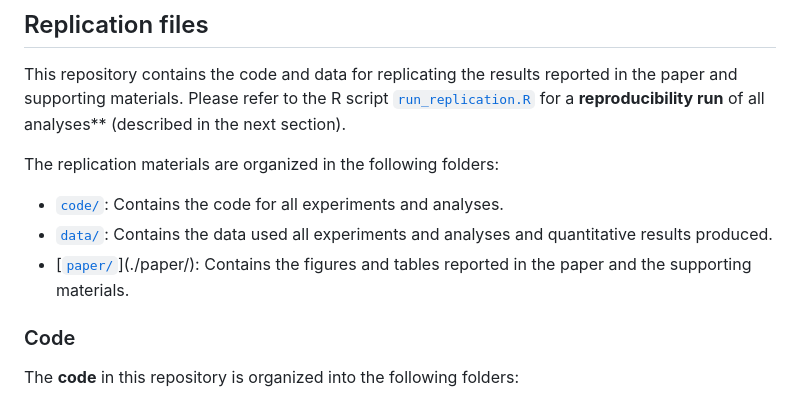
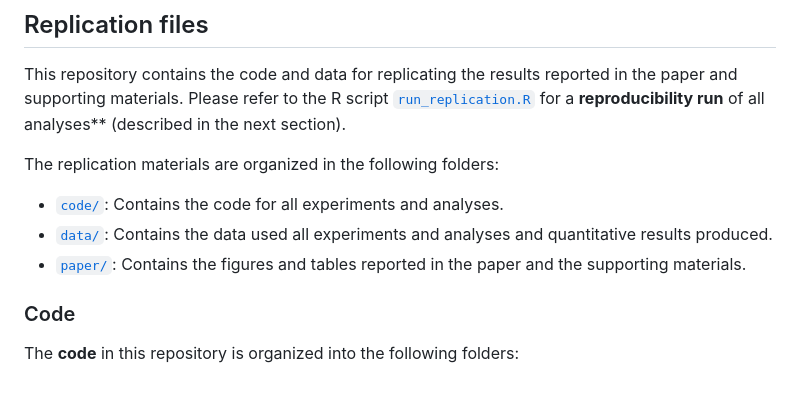
Before and after one commit to haukelicht/validating_opensource_mt, a Markdown page: README.md, the part around the change. Rendered like a GitHub page.

Commit message:
added links to README

```diff
--- a/README.md
+++ b/README.md
@@ -15,7 +15,7 @@ The replication materials are organized in the following folders:
 
 - [`code/`](./code/): Contains the code for all experiments and analyses.
 - [`data/`](./data/): Contains the data used all experiments and analyses and quantitative results produced.
-- [[`paper/`](./paper/)](./paper/): Contains the figures and tables reported in the paper and the supporting materials.
+- [`paper/`](./paper/): Contains the figures and tables reported in the paper and the supporting materials.
 
 ### Code
 
```
